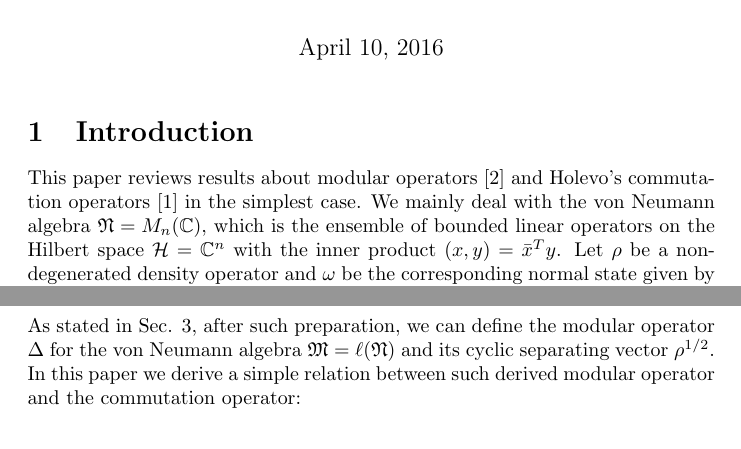
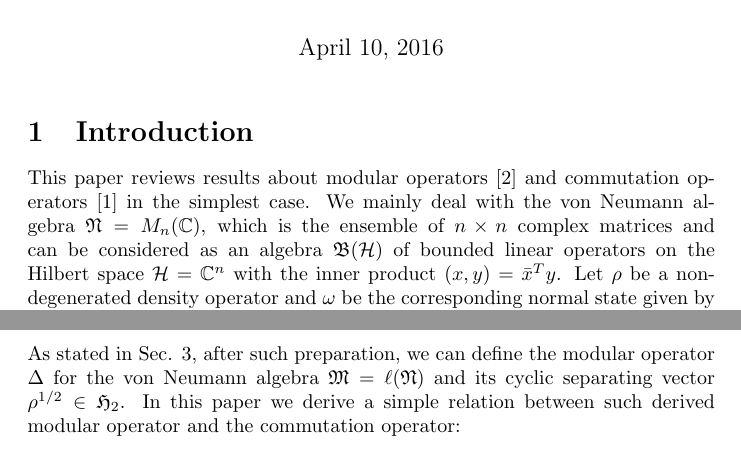
Before and after one commit to MSohma/Quantum-Information, a LaTeX document (AU/full_article.tex): two parts of pages 1 and 2 of 6, joined at a grey line, cut so that both start at the same text. Compiled offline with pdfLaTeX.

Commit message:
Minor changes
I need to think where I should put the statement that B(H\times
H)=B(H)\times B(H).

```diff
--- a/AU/full_article.tex
+++ b/AU/full_article.tex
@@ -41,9 +41,9 @@ Tamagawa University, Tokyo, Japan}
 
 
 \section{Introduction}
-This paper reviews results about  modular operators \cite{Longo_1978} and  Holevo's commutation operators \cite{Holevo_1977} in the simplest case.
+This paper reviews results about  modular operators \cite{Longo_1978} and  commutation operators \cite{Holevo_1977} in the simplest case.
 We mainly deal with the von Neumann algebra $\mathfrak{N}=M_n(\mathbb{C})$,
-which is the ensemble of bounded linear operators on
+which is the ensemble of $n\times n$ complex matrices and can be considered as an algebra $\mathfrak{B}({\cal H})$ of bounded linear operators on
 the Hilbert space ${\cal H}=\mathbb{C}^{n}$ with the inner product $(x,y)=\bar{x}^Ty$.
 Let $\rho$ be a non-degenerated density operator and
 $\omega$ be the corresponding normal state given by $\omega(A)=\mbox{Tr}\rho A, A\in \mathfrak{N}$.
@@ -83,7 +83,7 @@ Then the state $\omega$ can be written by the inner product $\langle \cdot, \cdo
 $$
 \omega(A)=\mbox{Tr}(\rho^{1/2}A\rho^{1/2})=\langle \rho^{1/2},\ell(A)\rho^{1/2}\rangle_2 .
 $$
-As stated in Sec. 3, after such preparation, we can define the modular operator $\Delta$ for the von Neumann algebra $\mathfrak{M}=\ell(\mathfrak{N})$ and its cyclic separating vector $\rho^{1/2}$.
+As stated in Sec. 3, after such preparation, we can define the modular operator $\Delta$ for the von Neumann algebra $\mathfrak{M}=\ell(\mathfrak{N})$ and its cyclic separating vector $\rho^{1/2} \in \mathfrak{H}_2$.
 In this paper we derive a simple relation between such derived modular operator and the commutation operator:
 $$
     \Delta=\left(1+\frac{i}{2}\mathfrak{D}\right)\left(1-\frac{i}{2}\mathfrak{D}\right)^{-1},
```
Also changed, not shown: AU/Introduction.tex (+3 -3 lines).
